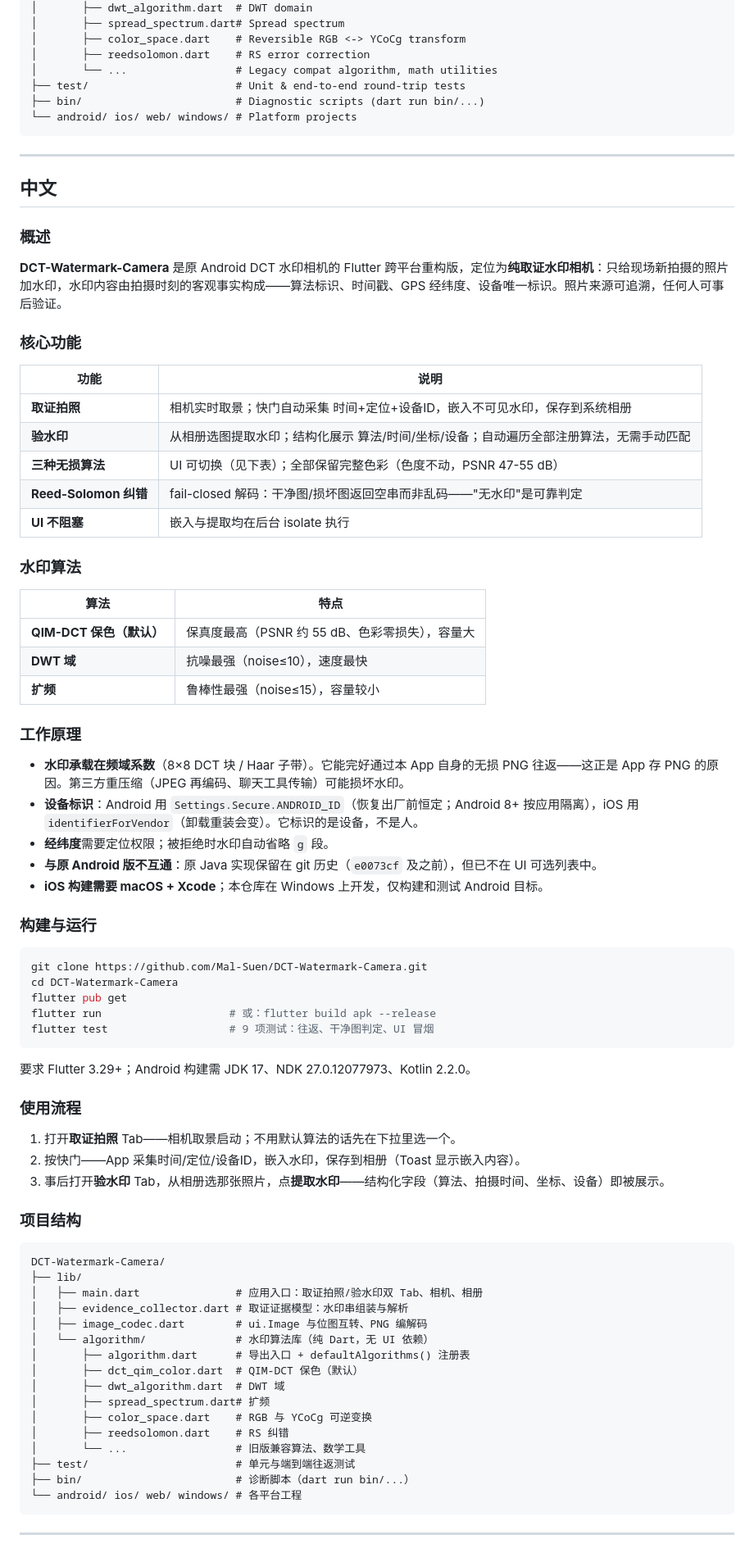
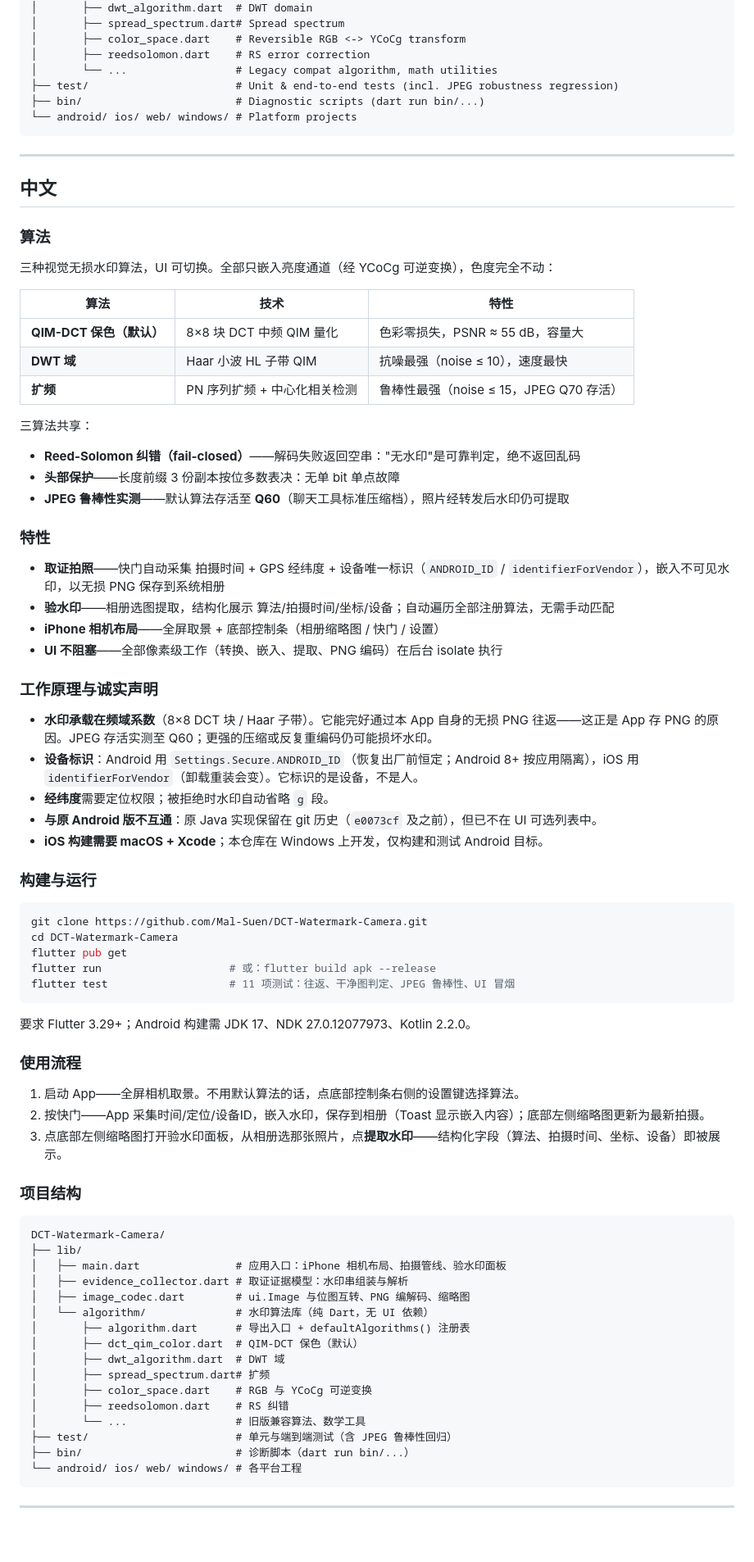
Before and after one commit to Mal-Suen/DCT-Watermark-Camera, a Markdown page: README.md, the part around one of its changes. Shown at 82% size. Rendered like a GitHub page.

Commit message:
docs: README 正文改为算法特性主导（算法表+量化指标先行）
- 算法节前置：三算法技术+特性表格（具名技术路径与量化属性），共享能力（RS fail-closed/头部保护/JPEG Q60 实测）单列

````diff
--- a/README.md
+++ b/README.md
@@ -88,7 +89,7 @@ DCT-Watermark-Camera/
 │       ├── color_space.dart    # Reversible RGB <-> YCoCg transform
 │       ├── reedsolomon.dart    # RS error correction
 │       └── ...                 # Legacy compat algorithm, math utilities
-├── test/                       # Unit & end-to-end round-trip tests
+├── test/                       # Unit & end-to-end tests (incl. JPEG robustness regression)
 ├── bin/                        # Diagnostic scripts (dart run bin/...)
 └── android/ ios/ web/ windows/ # Platform projects
 ```
@@ -98,31 +99,32 @@ DCT-Watermark-Camera/
 <a name="中文"></a>
 ## 中文
 
-### 概述
+### 算法
 
-**DCT-Watermark-Camera** 是原 Android DCT 水印相机的 Flutter 跨平台重构版，定位为**纯取证水印相机**：只给现场新拍摄的照片加水印，水印内容由拍摄时刻的客观事实构成——算法标识、时间戳、GPS 经纬度、设备唯一标识。照片来源可追溯，任何人可事后验证。
+三种视觉无损水印算法，UI 可切换。全部只嵌入亮度通道（经 YCoCg 可逆变换），色度完全不动：
 
-### 核心功能
+| 算法 | 技术 | 特性 |
+|------|------|------|
+| **QIM-DCT 保色（默认）** | 8×8 块 DCT 中频 QIM 量化 | 色彩零损失，PSNR ≈ 55 dB，容量大 |
+| **DWT 域** | Haar 小波 HL 子带 QIM | 抗噪最强（noise ≤ 10），速度最快 |
+| **扩频** | PN 序列扩频 + 中心化相关检测 | 鲁棒性最强（noise ≤ 15，JPEG Q70 存活） |
 
-| 功能 | 说明 |
-|------|------|
-| **取证拍照** | 相机实时取景；快门自动采集 时间+定位+设备ID，嵌入不可见水印，保存到系统相册 |
-| **验水印** | 从相册选图提取水印；结构化展示 算法/时间/坐标/设备；自动遍历全部注册算法，无需手动匹配 |
-| **三种无损算法** | UI 可切换（见下表）；全部保留完整色彩（色度不动，PSNR 47-55 dB） |
-| **Reed-Solomon 纠错** | fail-closed 解码：干净图/损坏图返回空串而非乱码——"无水印"是可靠判定 |
-| **UI 不阻塞** | 嵌入与提取均在后台 isolate 执行 |
+三算法共享：
 
-### 水印算法
+- **Reed-Solomon 纠错（fail-closed）**——解码失败返回空串："无水印"是可靠判定，绝不返回乱码
+- **头部保护**——长度前缀 3 份副本按位多数表决：无单 bit 单点故障
+- **JPEG 鲁棒性实测**——默认算法存活至 **Q60**（聊天工具标准压缩档），照片经转发后水印仍可提取
 
-| 算法 | 特点 |
-|------|------|
-| **QIM-DCT 保色（默认）** | 保真度最高（PSNR 约 55 dB、色彩零损失），容量大 |
-| **DWT 域** | 抗噪最强（noise≤10），速度最快 |
-| **扩频** | 鲁棒性最强（noise≤15），容量较小 |
+### 特性
 
-### 工作原理
+- **取证拍照**——快门自动采集 拍摄时间 + GPS 经纬度 + 设备唯一标识（`ANDROID_ID` / `identifierForVendor`），嵌入不可见水印，以无损 PNG 保存到系统相册
+- **验水印**——相册选图提取，结构化展示 算法/拍摄时间/坐标/设备；自动遍历全部注册算法，无需手动匹配
+- **iPhone 相机布局**——全屏取景 + 底部控制条（相册缩略图 / 快门 / 设置）
+- **UI 不阻塞**——全部像素级工作（转换、嵌入、提取、PNG 编码）在后台 isolate 执行
 
-- **水印承载在频域系数**（8×8 DCT 块 / Haar 子带）。它能完好通过本 App 自身的无损 PNG 往返——这正是 App 存 PNG 的原因。第三方重压缩（JPEG 再编码、聊天工具传输）可能损坏水印。
+### 工作原理与诚实声明
+
+- **水印承载在频域系数**（8×8 DCT 块 / Haar 子带）。它能完好通过本 App 自身的无损 PNG 往返——这正是 App 存 PNG 的原因。JPEG 存活实测至 Q60；更强的压缩或反复重编码仍可能损坏水印。
 - **设备标识**：Android 用 `Settings.Secure.ANDROID_ID`（恢复出厂前恒定；Android 8+ 按应用隔离），iOS 用 `identifierForVendor`（卸载重装会变）。它标识的是设备，不是人。
 - **经纬度**需要定位权限；被拒绝时水印自动省略 `g` 段。
 - **与原 Android 版不互通**：原 Java 实现保留在 git 历史（`e0073cf` 及之前），但已不在 UI 可选列表中。
@@ -135,25 +137,25 @@ git clone https://github.com/Mal-Suen/DCT-Watermark-Camera.git
 cd DCT-Watermark-Camera
 flutter pub get
 flutter run                    # 或：flutter build apk --release
-flutter test                   # 9 项测试：往返、干净图判定、UI 冒烟
+flutter test                   # 11 项测试：往返、干净图判定、JPEG 鲁棒性、UI 冒烟
 ```
 
 要求 Flutter 3.29+；Android 构建需 JDK 17、NDK 27.0.12077973、Kotlin 2.2.0。
 
 ### 使用流程
 
-1. 打开**取证拍照** Tab——相机取景启动；不用默认算法的话先在下拉里选一个。
-2. 按快门——App 采集时间/定位/设备ID，嵌入水印，保存到相册（Toast 显示嵌入内容）。
-3. 事后打开**验水印** Tab，从相册选那张照片，点**提取水印**——结构化字段（算法、拍摄时间、坐标、设备）即被展示。
+1. 启动 App——全屏相机取景。不用默认算法的话，点底部控制条右侧的设置键选择算法。
+2. 按快门——App 采集时间/定位/设备ID，嵌入水印，保存到相册（Toast 显示嵌入内容）；底部左侧缩略图更新为最新拍摄。
+3. 点底部左侧缩略图打开验水印面板，从相册选那张照片，点**提取水印**——结构化字段（算法、拍摄时间、坐标、设备）即被展示。
 
 ### 项目结构
 
 ```
 DCT-Watermark-Camera/
 ├── lib/
-│   ├── main.dart               # 应用入口：取证拍照/验水印双 Tab、相机、相册
+│   ├── main.dart               # 应用入口：iPhone 相机布局、拍摄管线、验水印面板
 │   ├── evidence_collector.dart # 取证证据模型：水印串组装与解析
-│   ├── image_codec.dart        # ui.Image 与位图互转、PNG 编解码
+│   ├── image_codec.dart        # ui.Image 与位图互转、PNG 编解码、缩略图
 │   └── algorithm/              # 水印算法库（纯 Dart，无 UI 依赖）
 │       ├── algorithm.dart      # 导出入口 + defaultAlgorithms() 注册表
 │       ├── dct_qim_color.dart  # QIM-DCT 保色（默认）
@@ -162,7 +164,7 @@ DCT-Watermark-Camera/
 │       ├── color_space.dart    # RGB 与 YCoCg 可逆变换
 │       ├── reedsolomon.dart    # RS 纠错
 │       └── ...                 # 旧版兼容算法、数学工具
-├── test/                       # 单元与端到端往返测试
+├── test/                       # 单元与端到端测试（含 JPEG 鲁棒性回归）
 ├── bin/                        # 诊断脚本（dart run bin/...）
 └── android/ ios/ web/ windows/ # 各平台工程
 ```
````
Also changed, not shown: other parts of README.md (+24 -23 lines).
